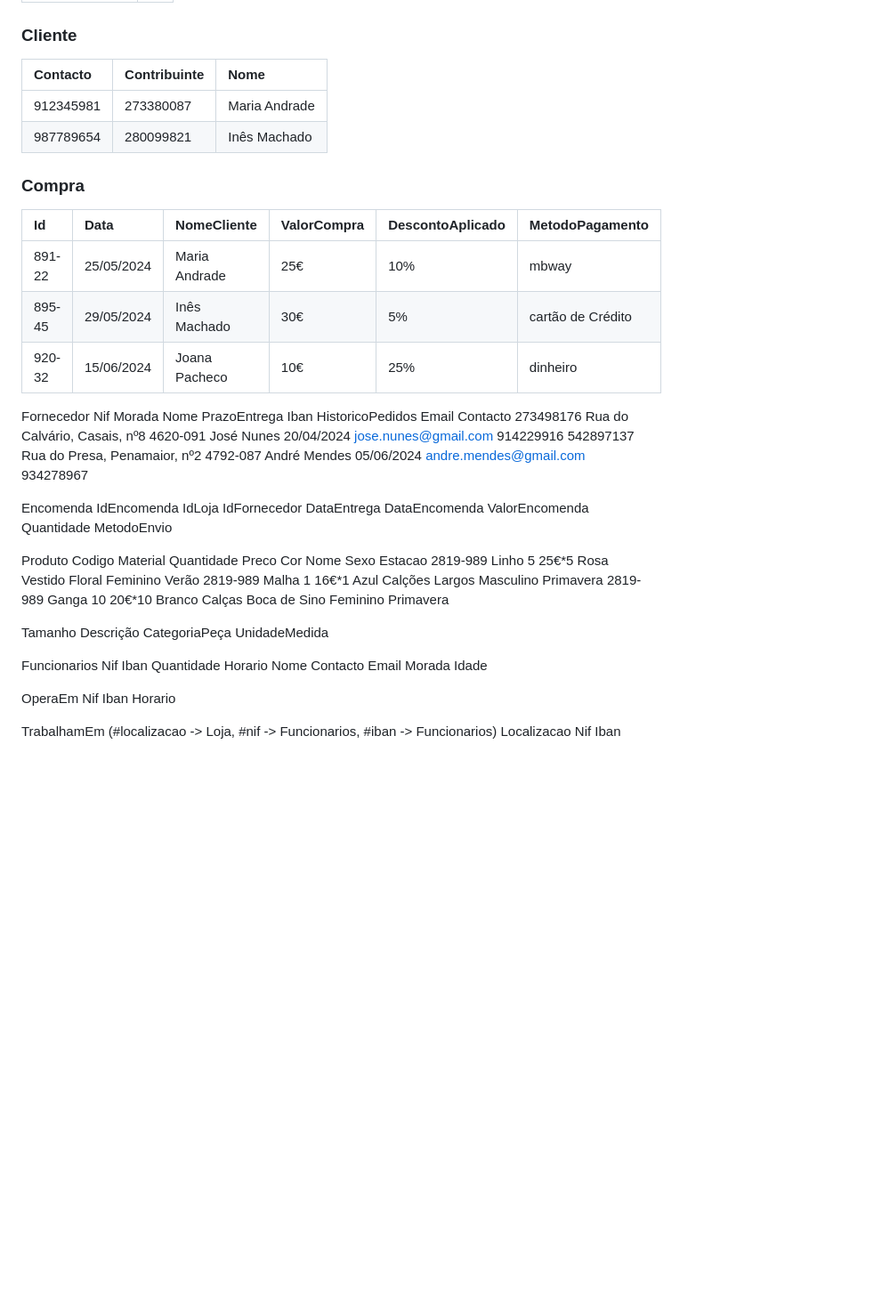
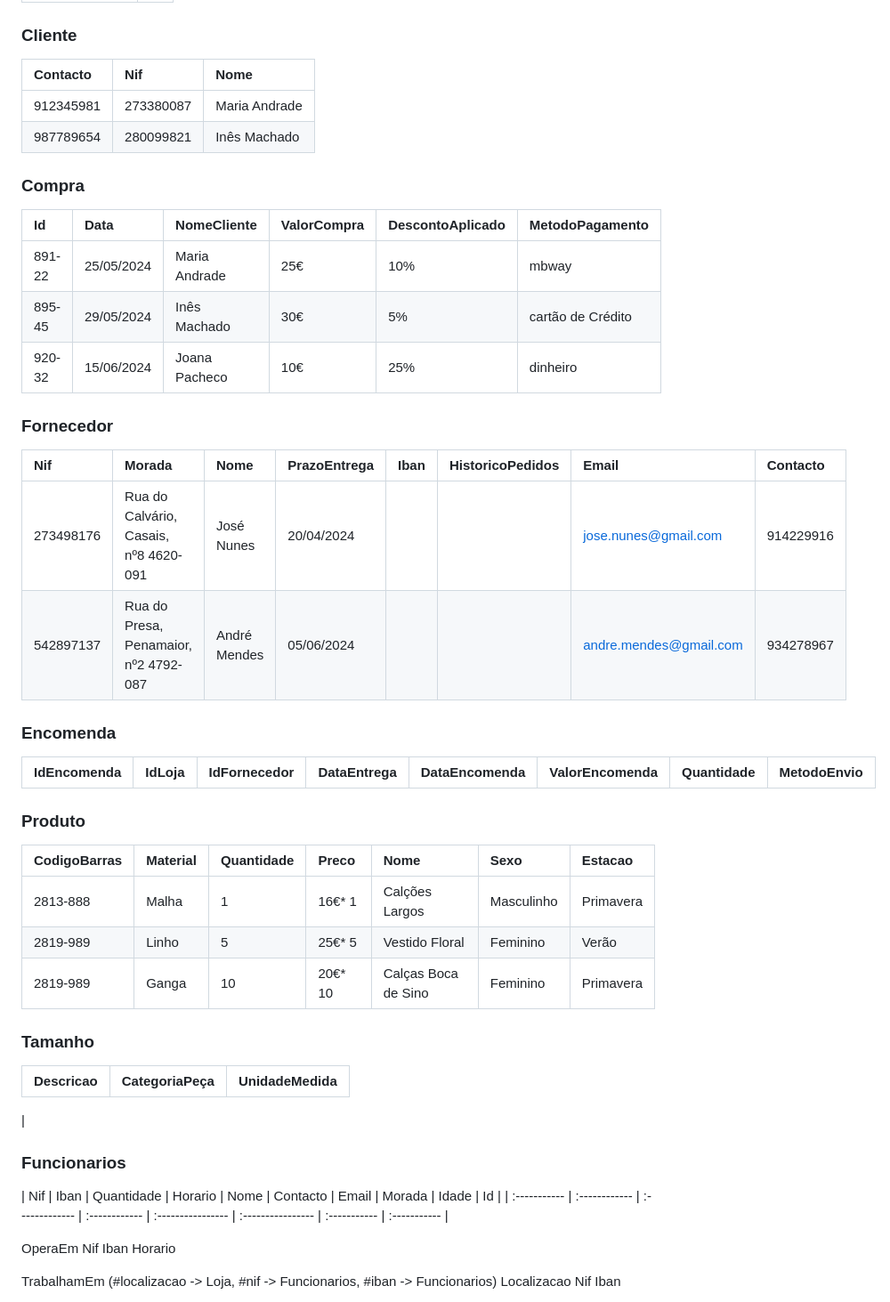
Before and after one commit to TCM23-SIBD-G01/TCM23-SIBD-G01, a Markdown page: REBD/rebd04.md, the part around one of its changes. Shown at 89% size. GitHub-like rendering; blank space fills up the shorter version.

```diff
--- a/REBD/rebd04.md
+++ b/REBD/rebd04.md
@@ -54,7 +53,7 @@
 
 
 ### Cliente
-| Contacto    | Contribuinte  |  Nome
+| Contacto    | Nif           |  Nome
 | :---------- | :------------ | :------------ |
 | 912345981   | 273380087     |  Maria Andrade
 | 987789654   | 280099821     |  Inês Machado
@@ -62,37 +61,42 @@
 
 ### Compra
 | Id       | Data       |  NomeCliente    |  ValorCompra  |   DescontoAplicado  |   MetodoPagamento   |
-| :------- | :--------- | :-------------- | :----------- | :------------------ | :------------------ |
-| 891-22   | 25/05/2024 |  Maria Andrade  |   25€         |   10%               |   mbway             |
+| :------- | :--------- | :-------------- | :------------ | :------------------ | :------------------ |
+| 891-22   | 25/05/2024 |  Maria Andrade  |   25€         |    10%              |   mbway             |
 | 895-45   | 29/05/2024 |  Inês Machado   |   30€         |    5%               |   cartão de Crédito |
-| 920-32   | 15/06/2024 |  Joana Pacheco  |   10€         |    25%              |    dinheiro         |
+| 920-32   | 15/06/2024 |  Joana Pacheco  |   10€         |    25%              |   dinheiro          |
 
 
-Fornecedor
-Nif             Morada                                     Nome           PrazoEntrega      Iban      HistoricoPedidos       Email                    Contacto
-273498176       Rua do Calvário, Casais, nº8 4620-091      José Nunes     20/04/2024                                         jose.nunes@gmail.com     914229916
-542897137       Rua do Presa, Penamaior, nº2 4792-087      André Mendes   05/06/2024                                         andre.mendes@gmail.com   934278967
+### Fornecedor
+| Nif          |   Morada                                  |   Nome         |  PrazoEntrega |     Iban   |   HistoricoPedidos    |   Email                  |  Contacto |
+| :----------- | :---------------------------------------- | :------------- | :------------ | :--------- | :-------------------- | :----------------------- | :--------- |
+| 273498176    |   Rua do Calvário, Casais, nº8 4620-091   |   José Nunes   |  20/04/2024   |            |                       |   jose.nunes@gmail.com   |  914229916
+| 542897137    |   Rua do Presa, Penamaior, nº2 4792-087   |   André Mendes |  05/06/2024   |            |                       |   andre.mendes@gmail.com |  934278967
 
 
-Encomenda
-IdEncomenda      IdLoja         IdFornecedor             DataEntrega         DataEncomenda           ValorEncomenda           Quantidade         MetodoEnvio
+### Encomenda
+| IdEncomenda  |    IdLoja     |   IdFornecedor |  DataEntrega  |  DataEncomenda    |  ValorEncomenda   |  Quantidade  |  MetodoEnvio |
+| :----------- | :------------ | :------------- | :------------ | :---------------- | :---------------- | :----------- | :----------- |
 
 
 
-Produto
-Codigo       Material    Quantidade     Preco        Cor         Nome                  Sexo           Estacao
-2819-989     Linho         5            25€*5      Rosa       Vestido Floral          Feminino      Verão
-2819-989     Malha         1            16€*1      Azul       Calções Largos          Masculino     Primavera
-2819-989     Ganga         10           20€*10     Branco     Calças Boca de Sino     Feminino      Primavera
+### Produto
+| CodigoBarras |  Material  |  Quantidade  |   Preco   |        Nome          |   Sexo      |   Estacao   |
+| :----------- | :--------- | :----------- | :-------- | :------------------- | :---------- | :---------- |
+| 2813-888     |  Malha     |    1         | 16€* 1    | Calções Largos       |  Masculinho |  Primavera  |
+| 2819-989     |  Linho     |    5         | 25€* 5    | Vestido Floral       |  Feminino   |  Verão      |
+| 2819-989     |  Ganga     |    10        | 20€* 10   | Calças Boca de Sino  |  Feminino   |  Primavera  |
 
 
-Tamanho
-Descrição    CategoriaPeça        UnidadeMedida
+### Tamanho
+| Descricao  |  CategoriaPeça     |   UnidadeMedida |
+| :--------  | :----------------- | :-------------- |
+|
 
 
-Funcionarios
-Nif     Iban       Quantidade            Horario           Nome            Contacto    Email               Morada            Idade
-
+### Funcionarios
+| Nif    | Iban   |    Quantidade      |      Horario    |       Nome   |         Contacto  |   Email        |       Morada      |   Idade |  Id  |
+| :----------- | :------------ | :------------- | :------------ | :---------------- | :---------------- | :----------- | :----------- |
 
 
 OperaEm
```
Also changed, not shown: other parts of REBD/rebd04.md (+20 -21 lines).
